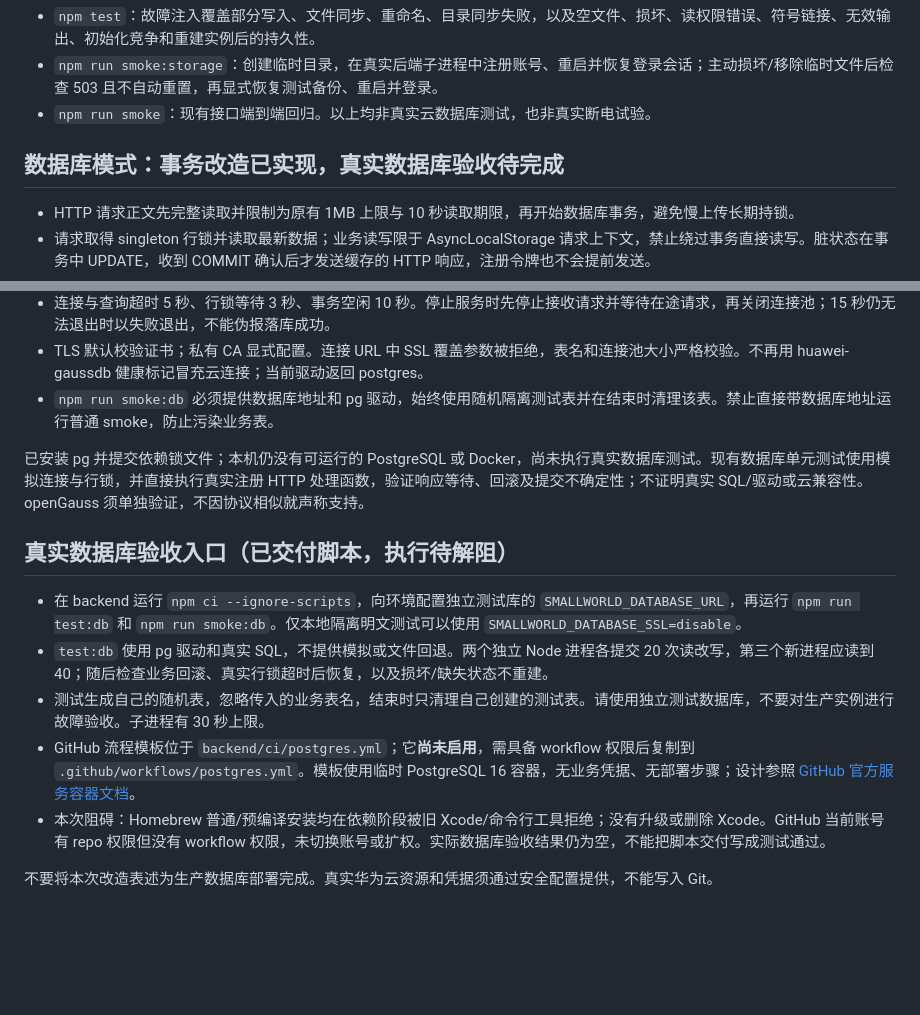
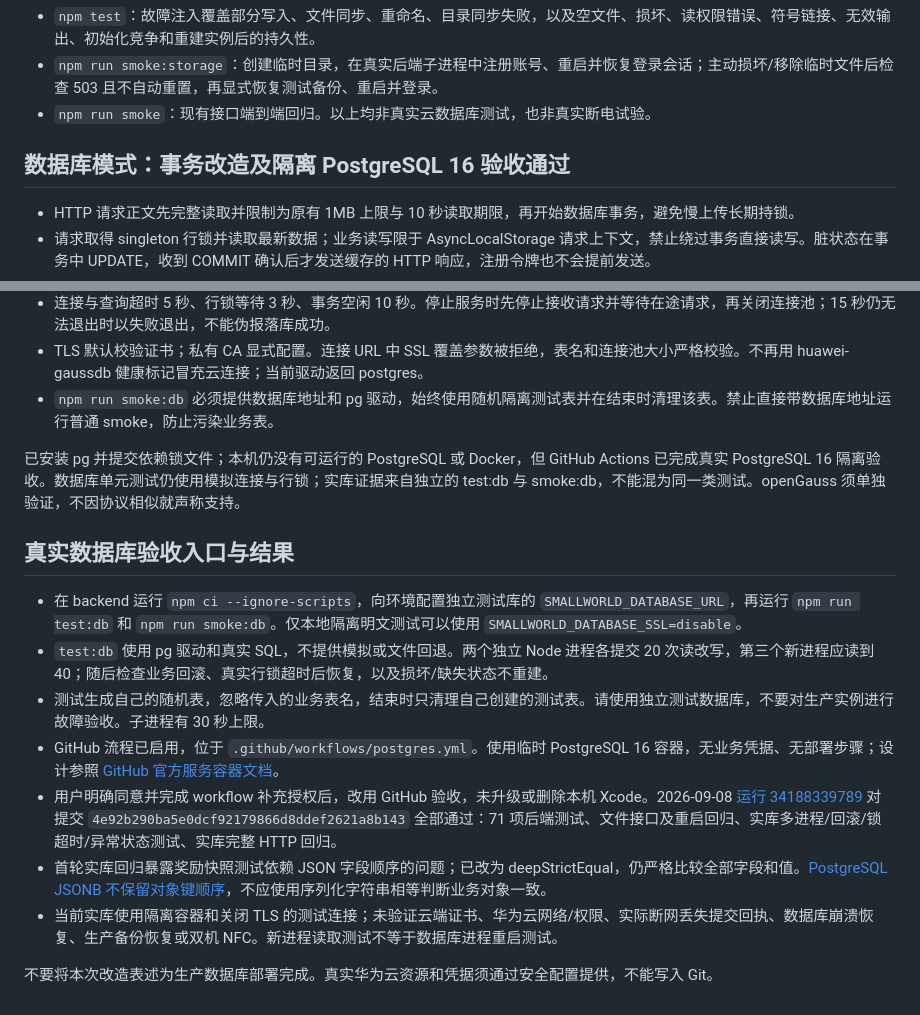
Before and after one commit to robin90339116-ops/MicroWorld, a Markdown page: backend/docs/STORAGE_RELIABILITY.md, 2 parts joined by grey strips. Rendered like a GitHub page; blank space fills up the shorter version.

```diff
--- a/backend/docs/STORAGE_RELIABILITY.md
+++ b/backend/docs/STORAGE_RELIABILITY.md
@@ -25,7 +25,7 @@
 - `npm run smoke:storage`：创建临时目录，在真实后端子进程中注册账号、重启并恢复登录会话；主动损坏/移除临时文件后检查 503 且不自动重置，再显式恢复测试备份、重启并登录。
 - `npm run smoke`：现有接口端到端回归。以上均非真实云数据库测试，也非真实断电试验。
 
-## 数据库模式：事务改造已实现，真实数据库验收待完成
+## 数据库模式：事务改造及隔离 PostgreSQL 16 验收通过
 
 - HTTP 请求正文先完整读取并限制为原有 1MB 上限与 10 秒读取期限，再开始数据库事务，避免慢上传长期持锁。
 - 请求取得 singleton 行锁并读取最新数据；业务读写限于 AsyncLocalStorage 请求上下文，禁止绕过事务直接读写。脏状态在事务中 UPDATE，收到 COMMIT 确认后才发送缓存的 HTTP 响应，注册令牌也不会提前发送。
@@ -35,14 +35,16 @@
 - TLS 默认校验证书；私有 CA 显式配置。连接 URL 中 SSL 覆盖参数被拒绝，表名和连接池大小严格校验。不再用 huawei-gaussdb 健康标记冒充云连接；当前驱动返回 postgres。
 - `npm run smoke:db` 必须提供数据库地址和 pg 驱动，始终使用随机隔离测试表并在结束时清理该表。禁止直接带数据库地址运行普通 smoke，防止污染业务表。
 
-已安装 pg 并提交依赖锁文件；本机仍没有可运行的 PostgreSQL 或 Docker，尚未执行真实数据库测试。现有数据库单元测试使用模拟连接与行锁，并直接执行真实注册 HTTP 处理函数，验证响应等待、回滚及提交不确定性；不证明真实 SQL/驱动或云兼容性。openGauss 须单独验证，不因协议相似就声称支持。
+已安装 pg 并提交依赖锁文件；本机仍没有可运行的 PostgreSQL 或 Docker，但 GitHub Actions 已完成真实 PostgreSQL 16 隔离验收。数据库单元测试仍使用模拟连接与行锁；实库证据来自独立的 test:db 与 smoke:db，不能混为同一类测试。openGauss 须单独验证，不因协议相似就声称支持。
 
-## 真实数据库验收入口（已交付脚本，执行待解阻）
+## 真实数据库验收入口与结果
 
 - 在 backend 运行 `npm ci --ignore-scripts`，向环境配置独立测试库的 `SMALLWORLD_DATABASE_URL`，再运行 `npm run test:db` 和 `npm run smoke:db`。仅本地隔离明文测试可以使用 `SMALLWORLD_DATABASE_SSL=disable`。
 - `test:db` 使用 pg 驱动和真实 SQL，不提供模拟或文件回退。两个独立 Node 进程各提交 20 次读改写，第三个新进程应读到 40；随后检查业务回滚、真实行锁超时后恢复，以及损坏/缺失状态不重建。
 - 测试生成自己的随机表，忽略传入的业务表名，结束时只清理自己创建的测试表。请使用独立测试数据库，不要对生产实例进行故障验收。子进程有 30 秒上限。
-- GitHub 流程模板位于 `backend/ci/postgres.yml`；它**尚未启用**，需具备 workflow 权限后复制到 `.github/workflows/postgres.yml`。模板使用临时 PostgreSQL 16 容器，无业务凭据、无部署步骤；设计参照 [GitHub 官方服务容器文档](https://docs.github.com/en/actions/tutorials/use-containerized-services/create-postgresql-service-containers)。
-- 本次阻碍：Homebrew 普通/预编译安装均在依赖阶段被旧 Xcode/命令行工具拒绝；没有升级或删除 Xcode。GitHub 当前账号有 repo 权限但没有 workflow 权限，未切换账号或扩权。实际数据库验收结果仍为空，不能把脚本交付写成测试通过。
+- GitHub 流程已启用，位于 `.github/workflows/postgres.yml`。使用临时 PostgreSQL 16 容器，无业务凭据、无部署步骤；设计参照 [GitHub 官方服务容器文档](https://docs.github.com/en/actions/tutorials/use-containerized-services/create-postgresql-service-containers)。
+- 用户明确同意并完成 workflow 补充授权后，改用 GitHub 验收，未升级或删除本机 Xcode。2026-09-08 [运行 34188339789](https://github.com/robin90339116-ops/MicroWorld/actions/runs/34188339789) 对提交 `4e92b290ba5e0dcf92179866d8ddef2621a8b143` 全部通过：71 项后端测试、文件接口及重启回归、实库多进程/回滚/锁超时/异常状态测试、实库完整 HTTP 回归。
+- 首轮实库回归暴露奖励快照测试依赖 JSON 字段顺序的问题；已改为 deepStrictEqual，仍严格比较全部字段和值。[PostgreSQL JSONB 不保留对象键顺序](https://www.postgresql.org/docs/16/datatype-json.html)，不应使用序列化字符串相等判断业务对象一致。
+- 当前实库使用隔离容器和关闭 TLS 的测试连接；未验证云端证书、华为云网络/权限、实际断网丢失提交回执、数据库崩溃恢复、生产备份恢复或双机 NFC。新进程读取测试不等于数据库进程重启测试。
 
 不要将本次改造表述为生产数据库部署完成。真实华为云资源和凭据须通过安全配置提供，不能写入 Git。
```
Also changed, not shown: backend/docs/HUAWEI_CLOUD_DEPLOYMENT.md (+1 -1 lines), docs/IMPLEMENTATION_ACCEPTANCE.md (+7 -2 lines).
